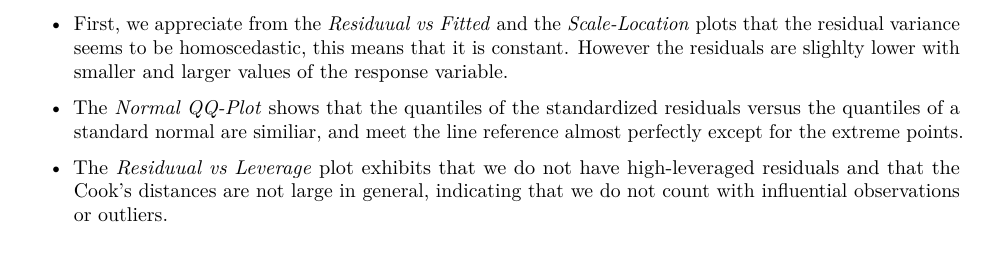
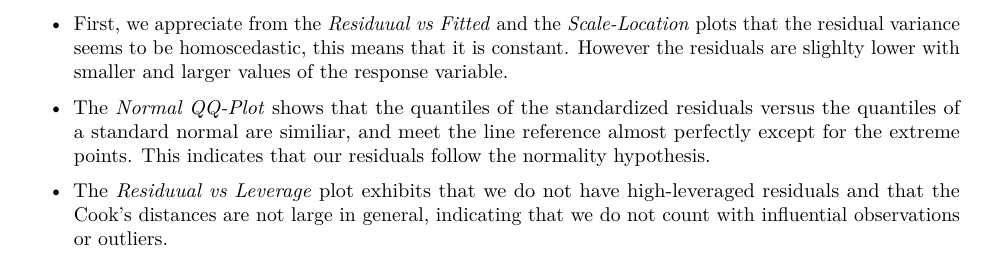
Before and after one commit to carlosespino11/stats_project, an R Markdown document (report.Rmd): part of page 17 of 17, cut so that both start at the same text. Rendered offline with R 4.5, knitr and Pandoc, then LaTeX, with nearby package versions; code that draws random numbers runs with fixed seeds of ours; some code elsewhere in the file could not run offline.

Commit message:
Residual analysis

```diff
--- a/report.Rmd
+++ b/report.Rmd
@@ -763,6 +763,6 @@ We observe the following:
 
 * First, we appreciate from the _Residuual vs Fitted_  and the _Scale-Location_ plots that the residual variance seems to be homoscedastic, this means that it is constant. However the residuals are slighlty lower with smaller and larger values of the response variable.
 
-* The _Normal QQ-Plot_ shows that the quantiles of the standardized residuals versus the quantiles of a standard normal are similiar, and meet the line reference almost perfectly except for the extreme points.
+* The _Normal QQ-Plot_ shows that the quantiles of the standardized residuals versus the quantiles of a standard normal are similiar, and meet the line reference almost perfectly except for the extreme points. This indicates that our residuals follow the normality hypothesis.
 
 * The _Residuual vs Leverage_ plot exhibits that we do not have high-leveraged residuals and that the Cook's distances are not large in general, indicating that we do not count with influential observations or outliers.
```
